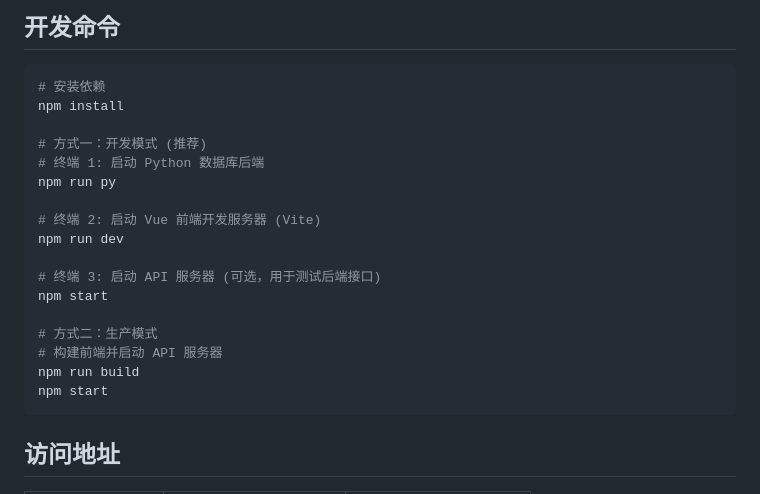
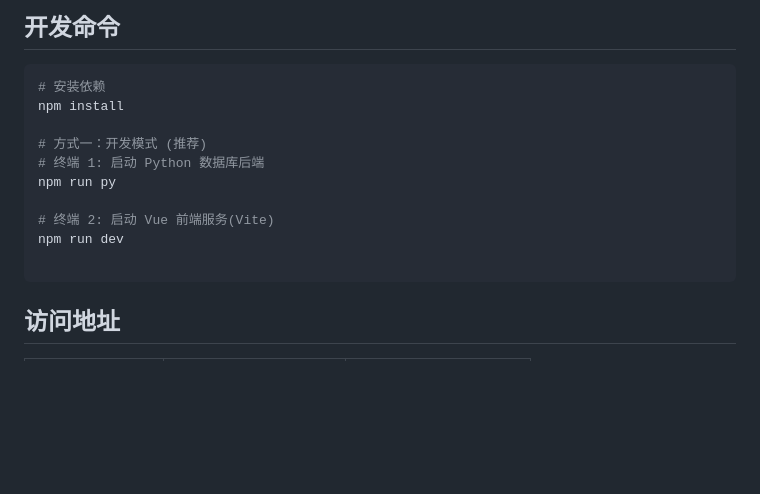
Before and after one commit to YHthestudio-JiuLi/official-website-modification, a Markdown page: README.md, the part around the change. Drawn GitHub-style; blank space fills up the shorter version.

Commit message:
修改readme

````diff
--- a/README.md
+++ b/README.md
@@ -58,16 +58,9 @@ npm install
 # 终端 1: 启动 Python 数据库后端
 npm run py
 
-# 终端 2: 启动 Vue 前端开发服务器 (Vite)
+# 终端 2: 启动 Vue 前端服务(Vite)
 npm run dev
 
-# 终端 3: 启动 API 服务器 (可选，用于测试后端接口)
-npm start
-
-# 方式二：生产模式
-# 构建前端并启动 API 服务器
-npm run build
-npm start
 ```
 
 ## 访问地址
````
